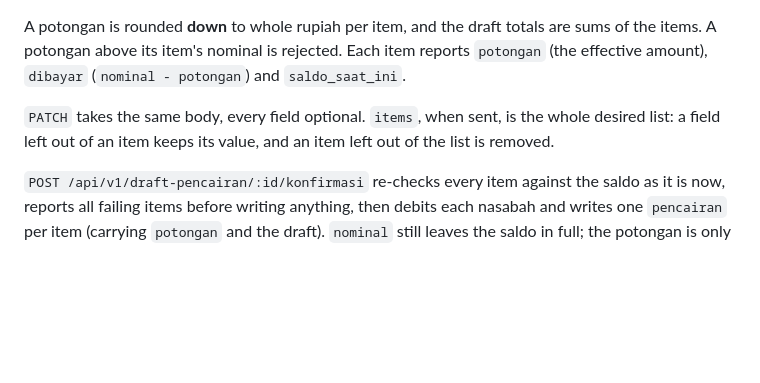
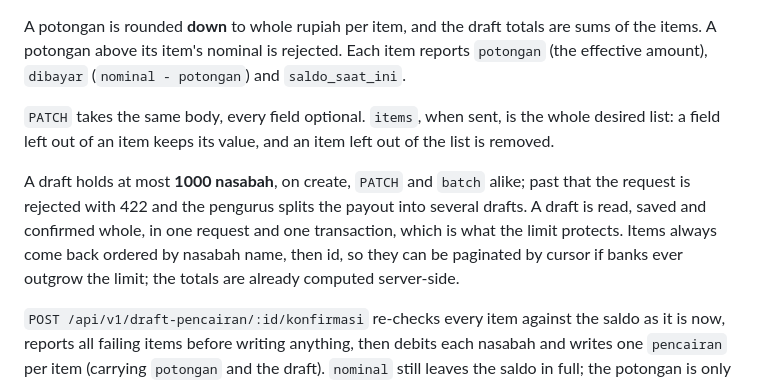
Before and after one commit to bank-sampah-PILAH/pilah-be, a Markdown page: README.md, the part around the change. Rendered like a GitHub page; blank space fills up the shorter version.

Commit message:
docs(ledger): document the 1000 nasabah draft limit and item order

```diff
--- a/README.md
+++ b/README.md
@@ -476,6 +476,13 @@ and `saldo_saat_ini`.
 whole desired list: a field left out of an item keeps its value, and an item
 left out of the list is removed.
 
+A draft holds at most **1000 nasabah**, on create, `PATCH` and `batch` alike;
+past that the request is rejected with 422 and the pengurus splits the payout
+into several drafts. A draft is read, saved and confirmed whole, in one request
+and one transaction, which is what the limit protects. Items always come back
+ordered by nasabah name, then id, so they can be paginated by cursor if banks
+ever outgrow the limit; the totals are already computed server-side.
+
 `POST /api/v1/draft-pencairan/:id/konfirmasi` re-checks every item against the
 saldo as it is now, reports all failing items before writing anything, then
 debits each nasabah and writes one `pencairan` per item (carrying `potongan` and
```
